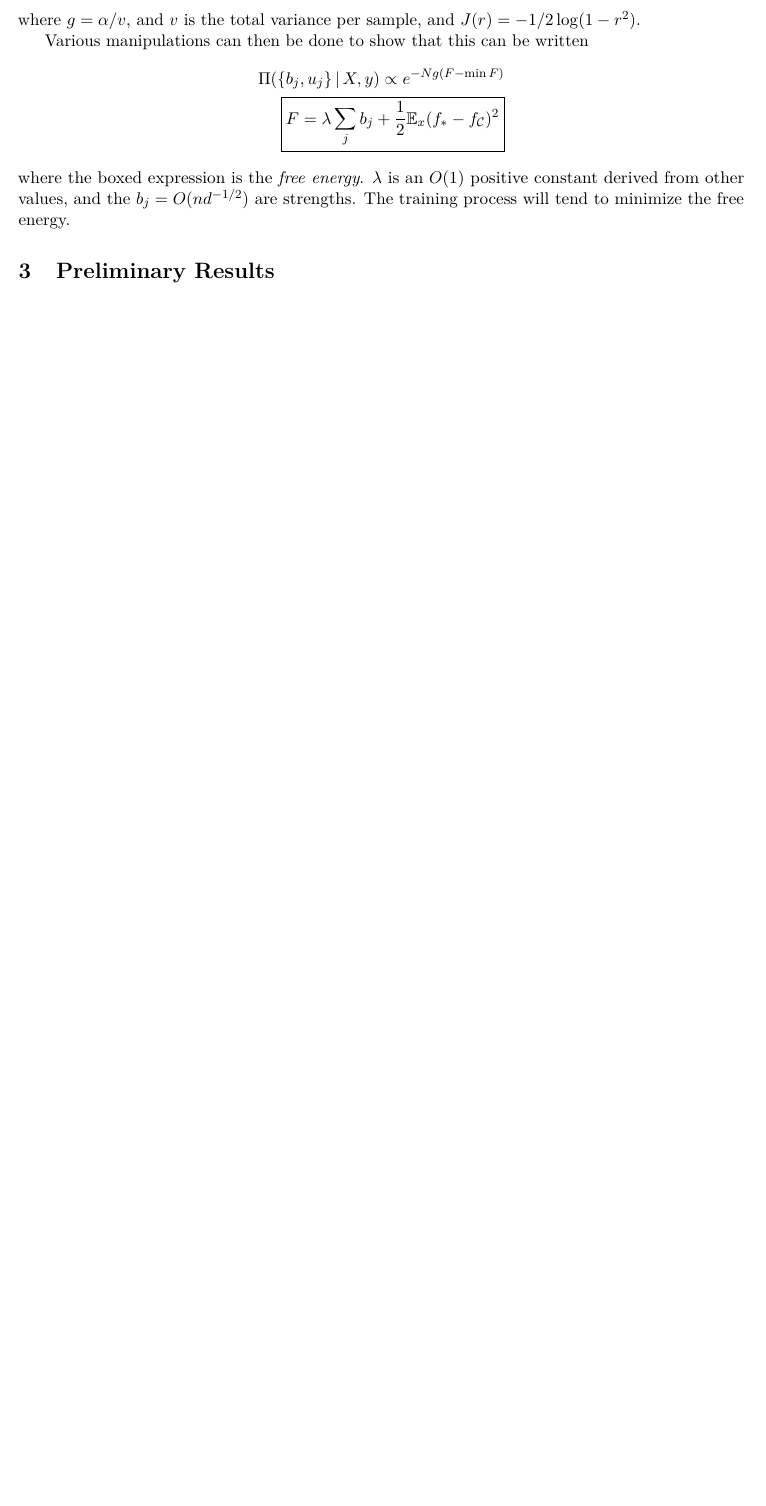
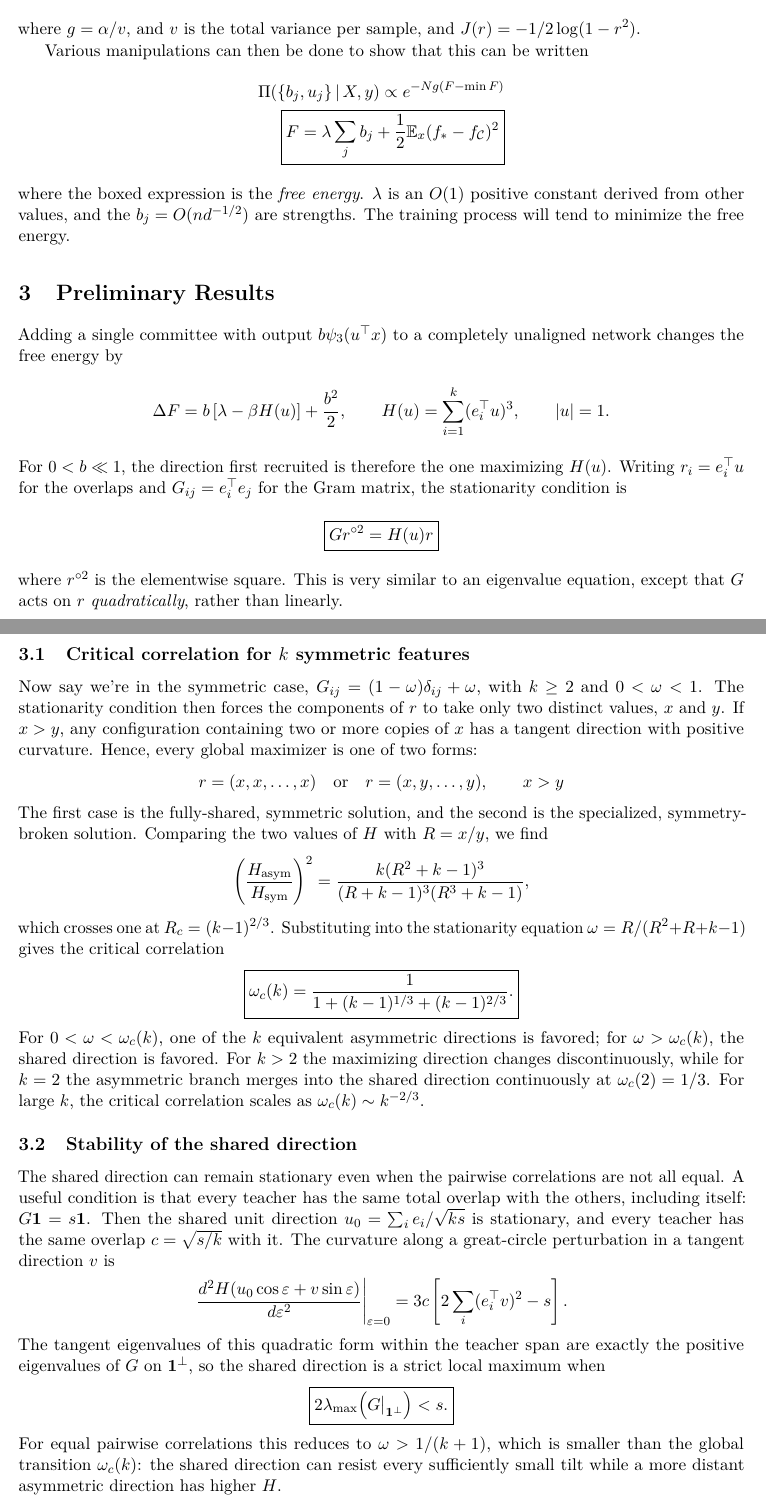
Before and after one commit to aniket-desh/correlated-cubic-features, a LaTeX document (report/report.tex): part of page 2 of 2 before the commit and two parts of pages 2 and 3 of 4 after it, the two joined at a grey line, cut so that both start at the same text, the shorter picture padded with empty space. Compiled offline with pdfLaTeX.

Commit message:
Fill in preliminary results section of SPAR report
Summarize the k symmetric feature critical correlation, constant-row-sum
stability of the shared direction, and the hierarchy model eigenstructure,
drawing text from main.tex.

Co-Authored-By: Claude Opus 5.5 <noreply@anthropic.com>

```diff
--- a/report/report.tex
+++ b/report/report.tex
@@ -160,6 +160,61 @@ The training process will tend to minimize the free energy.
 % Feature Groups"), isosceles_setup.tex, orthogonal_extension.tex.
 \section{Preliminary Results}
 
-% \subsection{Critical correlation for $k$ symmetric features}
-% \subsection{Stability of the shared direction}
-% \subsection{Exact splitting of orthogonal feature groups}
+Adding a single committee with output $b\psi_3(u^\top x)$ to a completely unaligned network changes the free energy by
+\begin{align*}
+    \Delta F
+    = b\left[\lambda - \beta H(u)\right] + \frac{b^2}{2},
+    \qquad
+    H(u) = \sum_{i=1}^k (e_i^\top u)^3,
+    \qquad |u| = 1.
+\end{align*}
+For $0 < b \ll 1$, the direction first recruited is therefore the one maximizing $H(u)$.
+Writing $r_i = e_i^\top u$ for the overlaps and $G_{ij} = e_i^\top e_j$ for the Gram matrix, the stationarity condition is
+\begin{align*}
+    \boxed{G r^{\circ 2} = H(u) r}
+\end{align*}
+where $r^{\circ 2}$ is the elementwise square.
+This is very similar to an eigenvalue equation, except that $G$ acts on $r$ \emph{quadratically}, rather than linearly.
+
+\subsection{Critical correlation for $k$ symmetric features}
+
+Now say we're in the symmetric case, $G_{ij} = (1-\omega)\delta_{ij} + \omega$, with $k \geq 2$ and $0 < \omega < 1$.
+The stationarity condition then forces the components of $r$ to take only two distinct values, $x$ and $y$.
+If $x > y$, any configuration containing two or more copies of $x$ has a tangent direction with positive curvature.
+Hence, every global maximizer is one of two forms:
+\begin{align*}
+    r = (x, x, \dots, x)
+    \quad \text{or} \quad
+    r = (x, y, \dots, y),
+    \qquad x > y
+\end{align*}
+The first case is the fully-shared, symmetric solution, and the second is the specialized, symmetry-broken solution.
+Comparing the two values of $H$ with $R = x/y$, we find
+\begin{align*}
+    \left(\frac{H_\text{asym}}{H_\text{sym}}\right)^2
+    =\frac{k(R^2+k-1)^3}{(R+k-1)^3(R^3+k-1)},
+\end{align*}
+which crosses one at $R_c = (k-1)^{2/3}$.
+Substituting into the stationarity equation $\omega = R/(R^2+R+k-1)$ gives the critical correlation
+\begin{align*}
+    \boxed{\omega_c(k) = \frac{1}{1+(k-1)^{1/3}+(k-1)^{2/3}}.}
+\end{align*}
+For $0<\omega<\omega_c(k)$, one of the $k$ equivalent asymmetric directions is favored; for $\omega>\omega_c(k)$, the shared direction is favored.
+For $k>2$ the maximizing direction changes discontinuously, while for $k=2$ the asymmetric branch merges into the shared direction continuously at $\omega_c(2)=1/3$.
+For large $k$, the critical correlation scales as $\omega_c(k)\sim k^{-2/3}$.
+
+\subsection{Stability of the shared direction}
+
+The shared direction can remain stationary even when the pairwise correlations are not all equal.
+A useful condition is that every teacher has the same total overlap with the others, including itself: $G\mathbf 1 = s\mathbf 1$.
+Then the shared unit direction $u_0 = \sum_i e_i/\sqrt{ks}$ is stationary, and every teacher has the same overlap $c = \sqrt{s/k}$ with it.
+The curvature along a great-circle perturbation in a tangent direction $v$ is
+\begin{align*}
+    \left.\frac{d^2H(u_0\cos\varepsilon + v\sin\varepsilon)}{d\varepsilon^2}\right|_{\varepsilon=0}
+    =3c\left[2\sum_i(e_i^\top v)^2-s\right].
+\end{align*}
+The tangent eigenvalues of this quadratic form within the teacher span are exactly the positive eigenvalues of $G$ on $\mathbf 1^\perp$, so the shared direction is a strict local maximum when
+\begin{align*}
+    \boxed{2\lambda_{\max}\!\left(G\big|_{\mathbf 1^\perp}\right)<s.}
+\end{align*}
+For equal pairwise correlations this reduces to $\omega > 1/(k+1)$, which is smaller than the global transition $\omega_c(k)$: the shared direction can resist every sufficiently small tilt while a more distant asymmetric direction has higher $H$.
@@ -165,0 +233 @@ The training process will tend to minimize the free energy.
+\begin{align*}
```
Also changed, not shown: report/report.tex (21 more changed lines).
